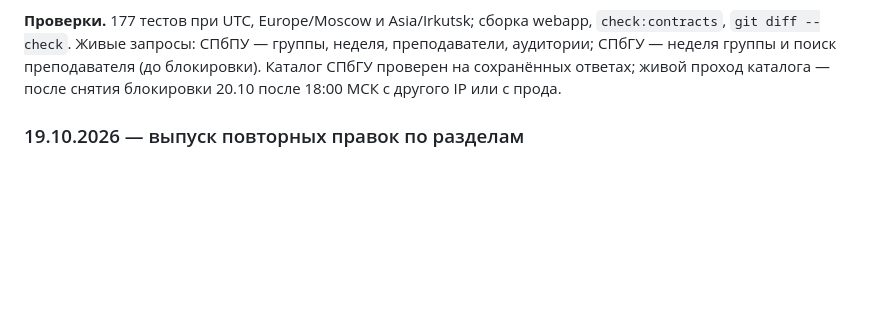
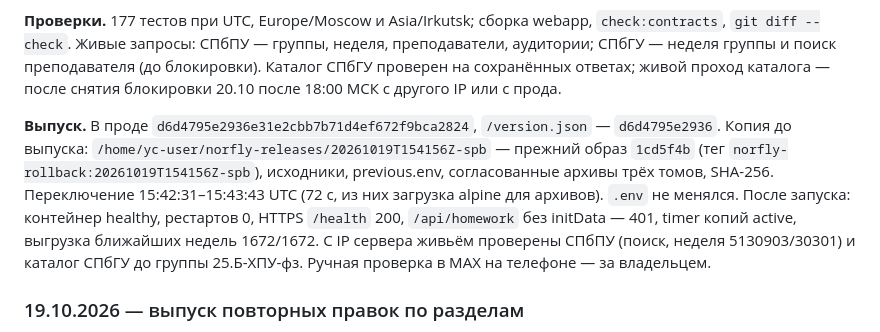
Before and after one commit to nemo-MV33/hackathon-maxik, a Markdown page: FINAL-UPDATE.md, the part around the change. Drawn GitHub-style; blank space fills up the shorter version.

Commit message:
Записан выпуск d6d4795 и проверка СПбГУ с сервера

```diff
--- a/FINAL-UPDATE.md
+++ b/FINAL-UPDATE.md
@@ -55,6 +55,8 @@
 **Интерфейс.** Причина «розовых» карточек — около 180 строк поздних стилей, которые подкрашивали формы через `color-mix` цветами типов пар. Они заменены одним разделом: все вторичные поверхности — кремовая карточка с обводкой, цвет остался за карточками пар и акцентами. Напоминание — одна строка с текущим значением, варианты раскрываются списком со временем справа. Карточка задачи короткая: чекбокс выполнения слева, срок в чипе, вложения счётчиком. Экран ДЗ: шапка с датой и временем, факты, ДЗ, действия; перенос и отмена пары — отдельный блок старосты внизу. История версий, вложения, срок и способ сдачи оформлены одинаково. Кнопки MAX UI получили плотное начертание и жёсткую тень основной кнопки. Длинные описания в разделе старосты, профиле и уведомлениях сокращены до одной строки. Английские комментарии в коде переведены.
 
 **Проверки.** 177 тестов при UTC, Europe/Moscow и Asia/Irkutsk; сборка webapp, `check:contracts`, `git diff --check`. Живые запросы: СПбПУ — группы, неделя, преподаватели, аудитории; СПбГУ — неделя группы и поиск преподавателя (до блокировки). Каталог СПбГУ проверен на сохранённых ответах; живой проход каталога — после снятия блокировки 20.10 после 18:00 МСК с другого IP или с прода.
+
+**Выпуск.** В проде `d6d4795e2936e31e2cbb7b71d4ef672f9bca2824`, `/version.json` — `d6d4795e2936`. Копия до выпуска: `/home/yc-user/norfly-releases/20261019T154156Z-spb` — прежний образ `1cd5f4b` (тег `norfly-rollback:20261019T154156Z-spb`), исходники, previous.env, согласованные архивы трёх томов, SHA-256. Переключение 15:42:31–15:43:43 UTC (72 с, из них загрузка alpine для архивов). `.env` не менялся. После запуска: контейнер healthy, рестартов 0, HTTPS `/health` 200, `/api/homework` без initData — 401, timer копий active, выгрузка ближайших недель 1672/1672. С IP сервера живьём проверены СПбПУ (поиск, неделя 5130903/30301) и каталог СПбГУ до группы 25.Б-ХПУ-фз. Ручная проверка в MAX на телефоне — за владельцем.
 
 ### 19.10.2026 — выпуск повторных правок по разделам
 
```
Also changed, not shown: DEPLOYMENT.md (+3 -1 lines).
